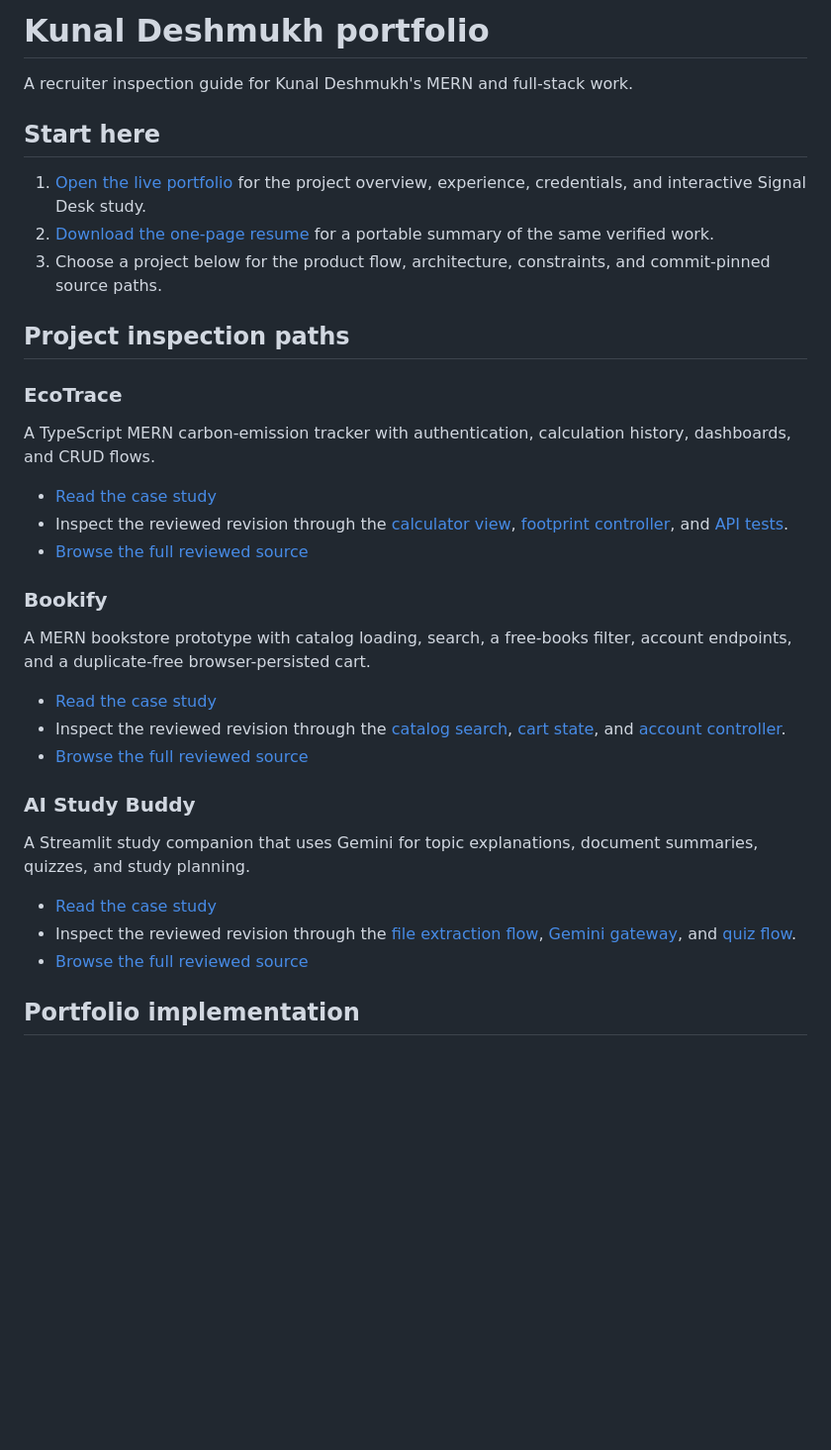
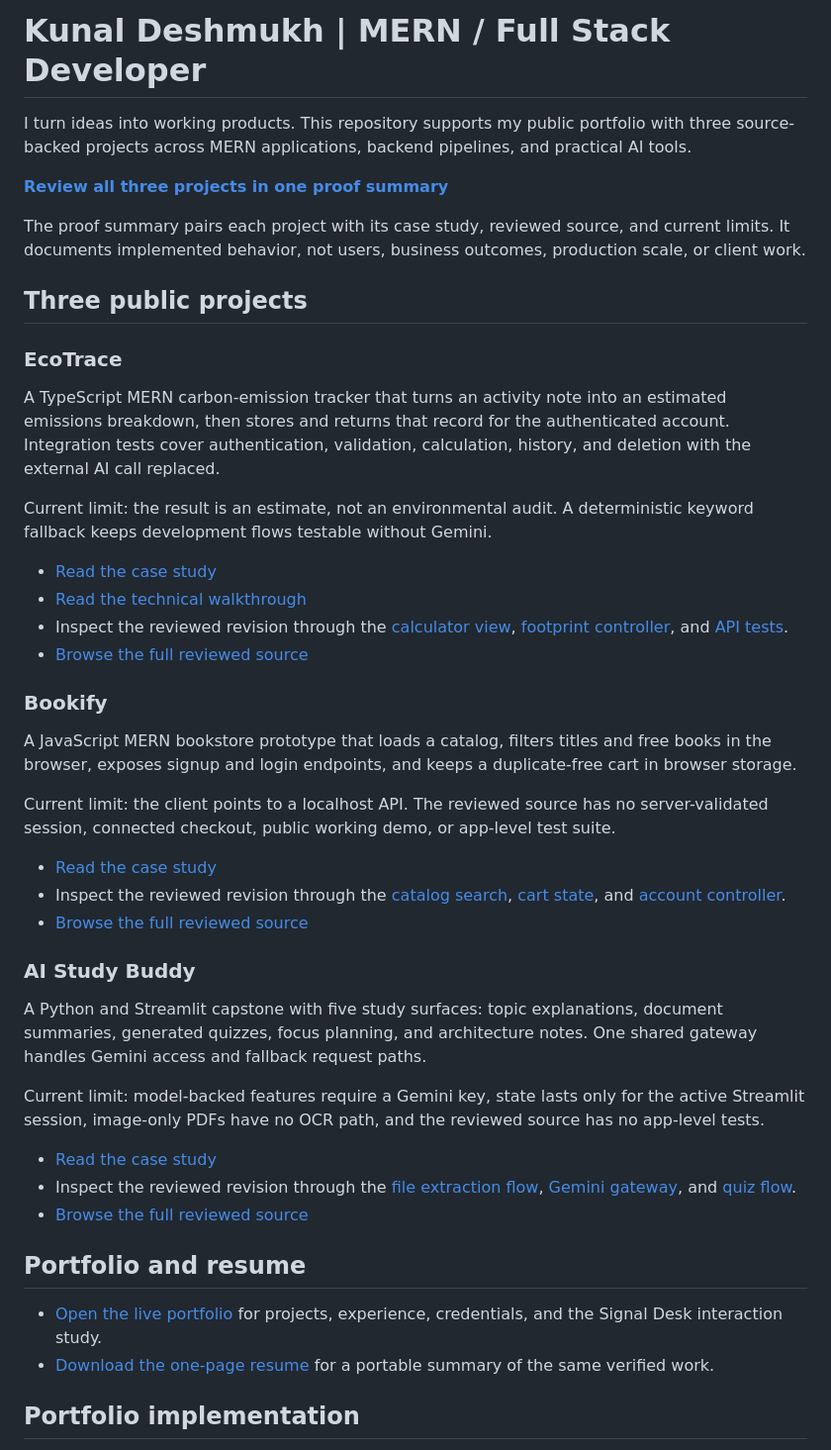
Before and after one commit to Kunal77744/resume-, a Markdown page: README.md, the part around the change. Shown at 99% size. Rendered like a GitHub page; blank space fills up the shorter version.

Commit message:
Make portfolio README evaluator-facing
Co-authored-by: tin-computer[bot] <277149838+tin-computer[bot]@users.noreply.github.com>

```diff
--- a/README.md
+++ b/README.md
@@ -1,24 +1,29 @@
-# Kunal Deshmukh portfolio
+# Kunal Deshmukh | MERN / Full Stack Developer
 
-A recruiter inspection guide for Kunal Deshmukh's MERN and full-stack work.
+I turn ideas into working products. This repository supports my public portfolio
+with three source-backed projects across MERN applications, backend pipelines,
+and practical AI tools.
 
-## Start here
+**[Review all three projects in one proof summary](https://resume-sable-phi.vercel.app/project-proof/)**
 
-1. [Open the live portfolio](https://resume-sable-phi.vercel.app/) for the
-   project overview, experience, credentials, and interactive Signal Desk study.
-2. [Download the one-page resume](https://resume-sable-phi.vercel.app/Kunal-Deshmukh-Full-Stack-Developer-Resume.pdf)
-   for a portable summary of the same verified work.
-3. Choose a project below for the product flow, architecture, constraints, and
-   commit-pinned source paths.
+The proof summary pairs each project with its case study, reviewed source, and
+current limits. It documents implemented behavior, not users, business outcomes,
+production scale, or client work.
 
-## Project inspection paths
+## Three public projects
 
 ### EcoTrace
 
-A TypeScript MERN carbon-emission tracker with authentication, calculation
-history, dashboards, and CRUD flows.
+A TypeScript MERN carbon-emission tracker that turns an activity note into an
+estimated emissions breakdown, then stores and returns that record for the
+authenticated account. Integration tests cover authentication, validation,
+calculation, history, and deletion with the external AI call replaced.
+
+Current limit: the result is an estimate, not an environmental audit. A
+deterministic keyword fallback keeps development flows testable without Gemini.
 
 - [Read the case study](https://resume-sable-phi.vercel.app/projects/ecotrace/)
+- [Read the technical walkthrough](https://resume-sable-phi.vercel.app/projects/ecotrace/technical-walkthrough/)
 - Inspect the reviewed revision through the
   [calculator view](https://github.com/mern2026book-cmd/CarbonEmission/blob/c6b7bd8ec37be2f346d9fba3e92ea3837febe23a/frontend/src/pages/Calculator.tsx),
   [footprint controller](https://github.com/mern2026book-cmd/CarbonEmission/blob/c6b7bd8ec37be2f346d9fba3e92ea3837febe23a/backend/src/controllers/footprint.controller.ts),
@@ -27,8 +32,13 @@ history, dashboards, and CRUD flows.
 
 ### Bookify
 
-A MERN bookstore prototype with catalog loading, search, a free-books filter,
-account endpoints, and a duplicate-free browser-persisted cart.
+A JavaScript MERN bookstore prototype that loads a catalog, filters titles and
+free books in the browser, exposes signup and login endpoints, and keeps a
+duplicate-free cart in browser storage.
+
+Current limit: the client points to a localhost API. The reviewed source has no
+server-validated session, connected checkout, public working demo, or app-level
+test suite.
 
 - [Read the case study](https://resume-sable-phi.vercel.app/projects/bookify/)
 - Inspect the reviewed revision through the
@@ -39,8 +49,13 @@ account endpoints, and a duplicate-free browser-persisted cart.
 
 ### AI Study Buddy
 
-A Streamlit study companion that uses Gemini for topic explanations, document
-summaries, quizzes, and study planning.
+A Python and Streamlit capstone with five study surfaces: topic explanations,
+document summaries, generated quizzes, focus planning, and architecture notes.
+One shared gateway handles Gemini access and fallback request paths.
+
+Current limit: model-backed features require a Gemini key, state lasts only for
+the active Streamlit session, image-only PDFs have no OCR path, and the reviewed
+source has no app-level tests.
 
 - [Read the case study](https://resume-sable-phi.vercel.app/projects/ai-study-buddy/)
 - Inspect the reviewed revision through the
@@ -48,6 +63,13 @@ summaries, quizzes, and study planning.
   [Gemini gateway](https://github.com/Kunal77744/AI-Study-Buddy/blob/06114d8669265f7270e1b15c854808b7ec482832/app.py#L185-L224),
   and [quiz flow](https://github.com/Kunal77744/AI-Study-Buddy/blob/06114d8669265f7270e1b15c854808b7ec482832/app.py#L433-L535).
 - [Browse the full reviewed source](https://github.com/Kunal77744/AI-Study-Buddy/tree/06114d8669265f7270e1b15c854808b7ec482832)
+
+## Portfolio and resume
+
+- [Open the live portfolio](https://resume-sable-phi.vercel.app/) for projects,
+  experience, credentials, and the Signal Desk interaction study.
+- [Download the one-page resume](https://resume-sable-phi.vercel.app/Kunal-Deshmukh-Full-Stack-Developer-Resume.pdf)
+  for a portable summary of the same verified work.
 
 ## Portfolio implementation
 
```
